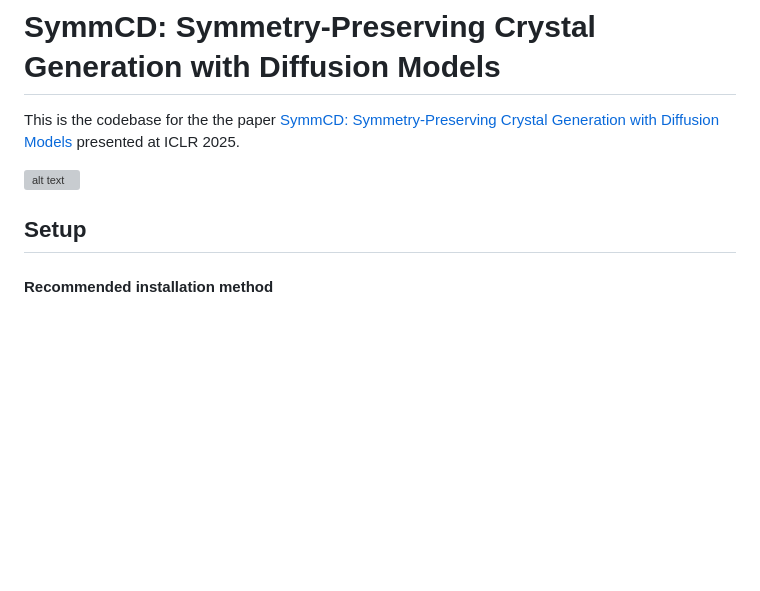
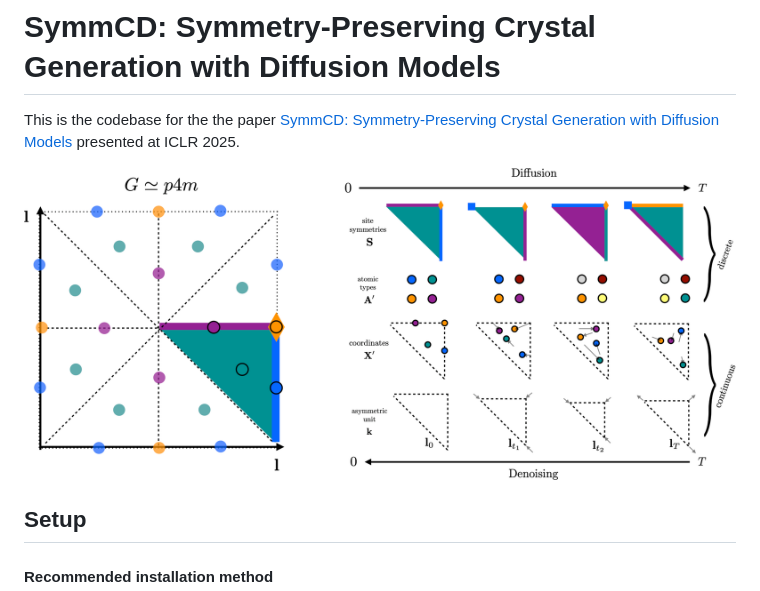
Before and after one commit to sibasmarak/SymmCD, a Markdown page: README.md, the part around the change. GitHub-like rendering; blank space fills up the shorter version; grey boxes are pictures that could not be loaded.

Commit message:
Update image format in README.md

```diff
--- a/README.md
+++ b/README.md
@@ -2,7 +2,7 @@
 
 This is the codebase for the the paper [SymmCD: Symmetry-Preserving Crystal Generation with Diffusion Models](https://arxiv.org/abs/2502.03638) presented at ICLR 2025.
 
-![alt text](figure_symmcd.pdf "Title")
+![alt text](figure_symmcd.png "Title")
 
 ## Setup
 
```
